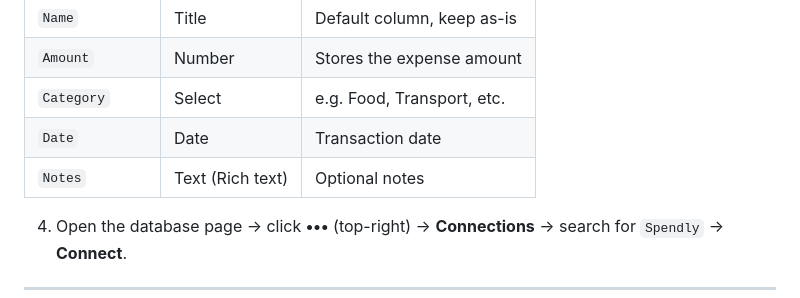
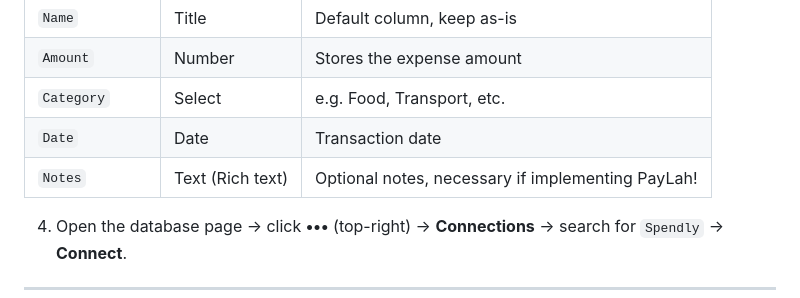
Before and after one commit to jxff-so/expense-tracker, a Markdown page: README.md, the part around the change. Rendered like a GitHub page.

Commit message:
Update README to specify notes requirement for PayLah!
Clarify the necessity of notes for PayLah! implementation.

```diff
--- a/README.md
+++ b/README.md
@@ -27,7 +27,7 @@ A personal mobile expense tracker (Spendly) that syncs to a Notion database via
 | `Amount`    | Number          | Stores the expense amount  |
 | `Category`  | Select          | e.g. Food, Transport, etc. |
 | `Date`      | Date            | Transaction date           |
-| `Notes`     | Text (Rich text)| Optional notes             |
+| `Notes`     | Text (Rich text)| Optional notes, necessary if implementing PayLah!             |
 
 4. Open the database page → click **•••** (top-right) → **Connections** → search for `Spendly` → **Connect**.
 
```
